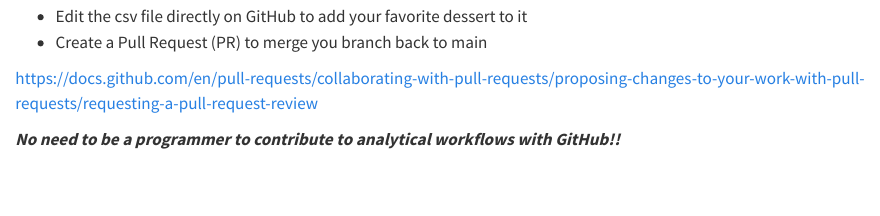
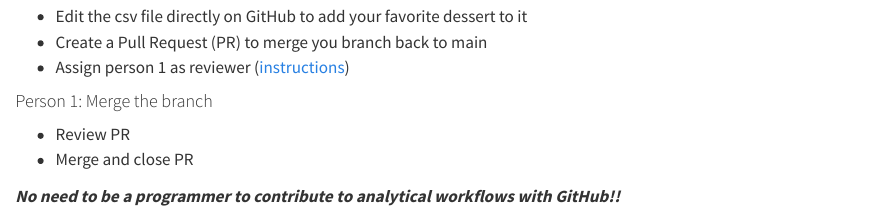
Before and after one commit to EDS-214/eds214-handson-ghcollab, a Quarto document (01-handson_github_website.qmd): the page in a window 1100 px wide, from 3220 px down. Rendered offline with R 4.5, knitr and Pandoc in place of Quarto, with nearby package versions.

Commit message:
dding reviewer instructions

````diff
--- a/01-handson_github_website.qmd
+++ b/01-handson_github_website.qmd
@@ -118,8 +118,12 @@
 ```
 - Edit the csv file directly on GitHub to add your favorite dessert to it
 - Create a Pull Request (PR) to merge you branch back to main
+- Assign person 1 as reviewer ([instructions](https://docs.github.com/en/pull-requests/collaborating-with-pull-requests/proposing-changes-to-your-work-with-pull-requests/requesting-a-pull-request-review))
+
+#### Person 1: Merge the branch
+
+- Review PR
+- Merge and close PR
 
 
-https://docs.github.com/en/pull-requests/collaborating-with-pull-requests/proposing-changes-to-your-work-with-pull-requests/requesting-a-pull-request-review
-
 ***No need to be a programmer to contribute to analytical workflows with GitHub!!***
````
Also changed, not shown: 1 other file.
